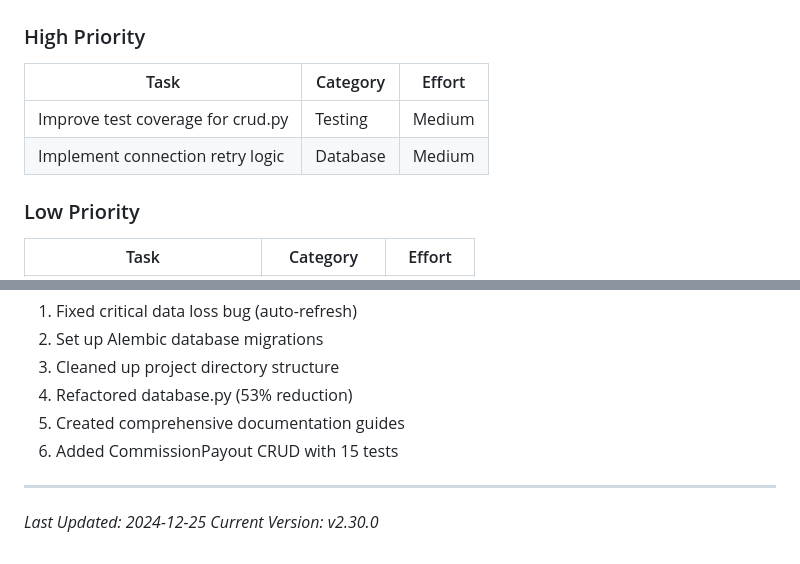
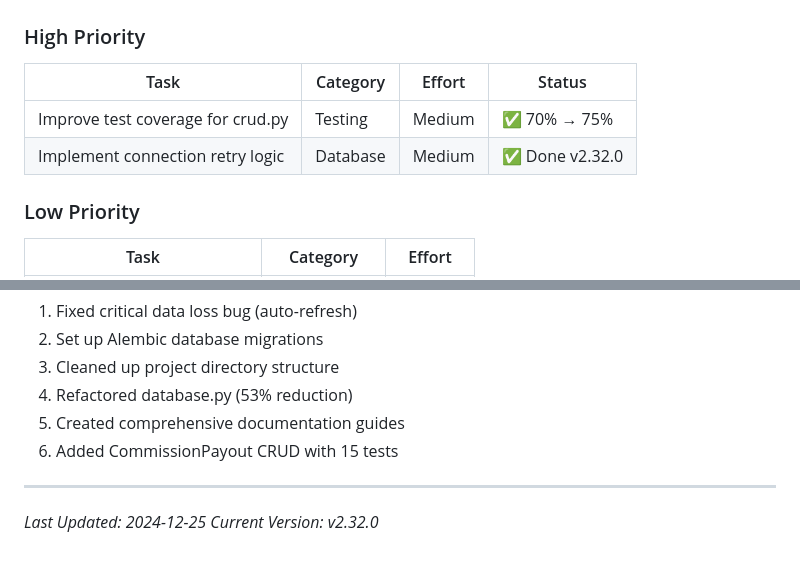
Before and after one commit to mirabelleagency/PayrollDesk, a Markdown page: docs/TODO.md, 2 parts joined by grey strips. GitHub-like rendering.

Commit message:
docs: update TODO.md - all high priority backlog items complete

```diff
--- a/docs/TODO.md
+++ b/docs/TODO.md
@@ -113,10 +113,10 @@
 
 ### High Priority
 
-| Task | Category | Effort |
-|------|----------|--------|
-| Improve test coverage for crud.py | Testing | Medium |
-| Implement connection retry logic | Database | Medium |
+| Task | Category | Effort | Status |
+|------|----------|--------|--------|
+| Improve test coverage for crud.py | Testing | Medium | ✅ 70% → 75% |
+| Implement connection retry logic | Database | Medium | ✅ Done v2.32.0 |
 
 ### Low Priority
 
@@ -146,4 +146,4 @@
 ---
 
 *Last Updated: 2024-12-25*
-*Current Version: v2.30.0*
+*Current Version: v2.32.0*
```
